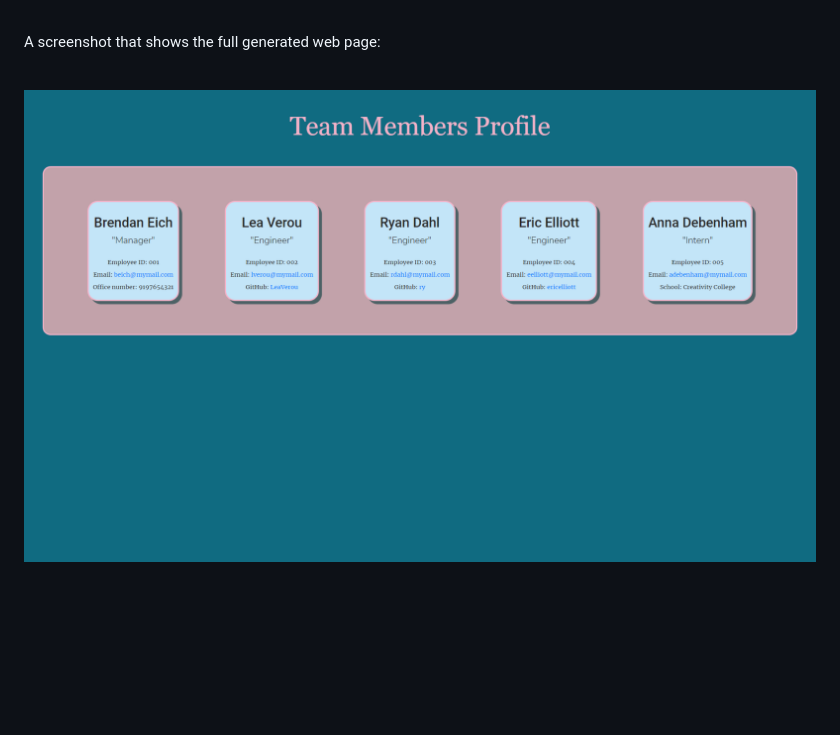
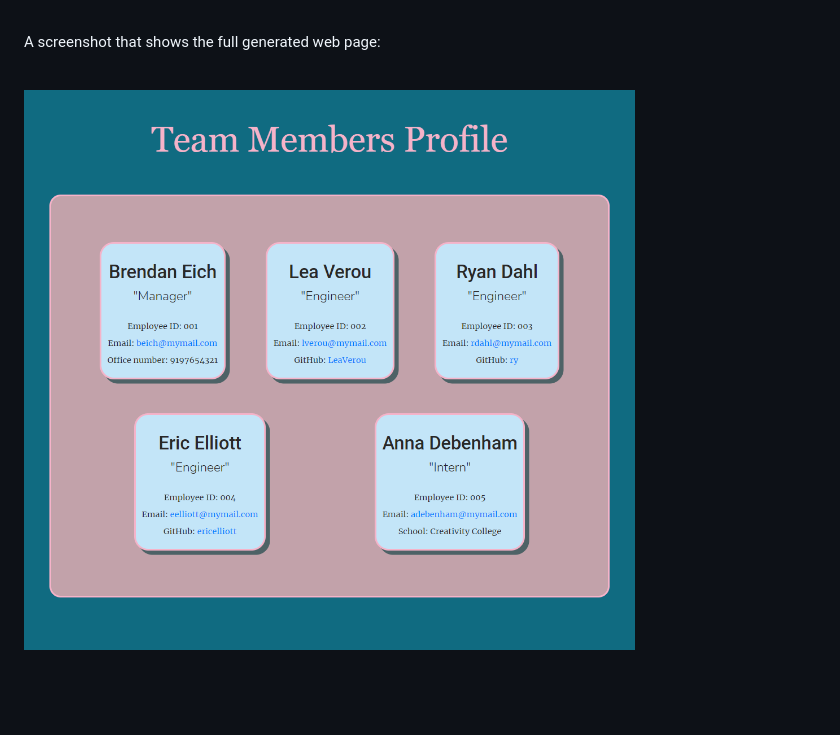
Before and after one commit to AranATA/team-profile-generator, a Markdown page: README.md, the part around the change. GitHub-like rendering; pictures changed too: dist/images/scrshot-team-profile-generator.png (added); blank space fills up the shorter version.

Commit message:
screenshot updated

```diff
--- a/README.md
+++ b/README.md
@@ -61,7 +61,7 @@ A screenshot that shows all questions answered:<br>
 A screenshot that shows the full generated web page:<br>
 <br>
 
-![alt text](dist/images/scrshot-teamprofilegenerator.png)
+![alt text](dist/images/scrshot-team-profile-generator.png)
 
 <br>
 <br>
```
